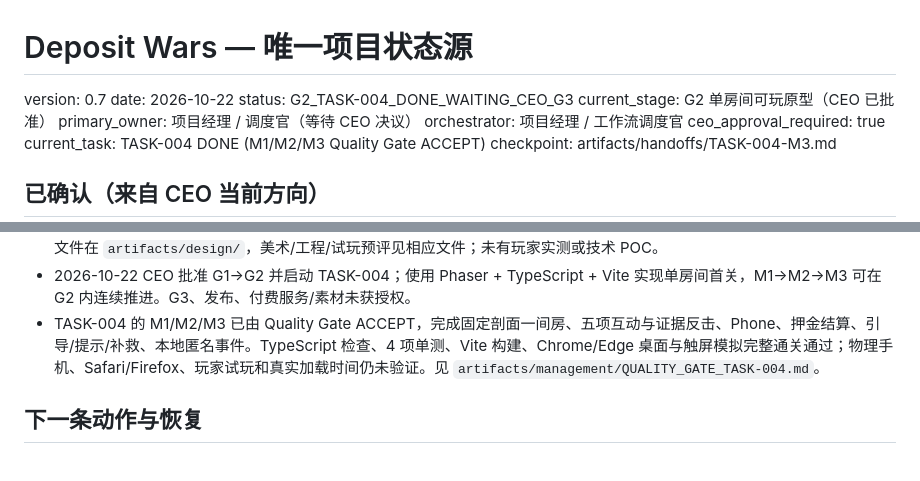
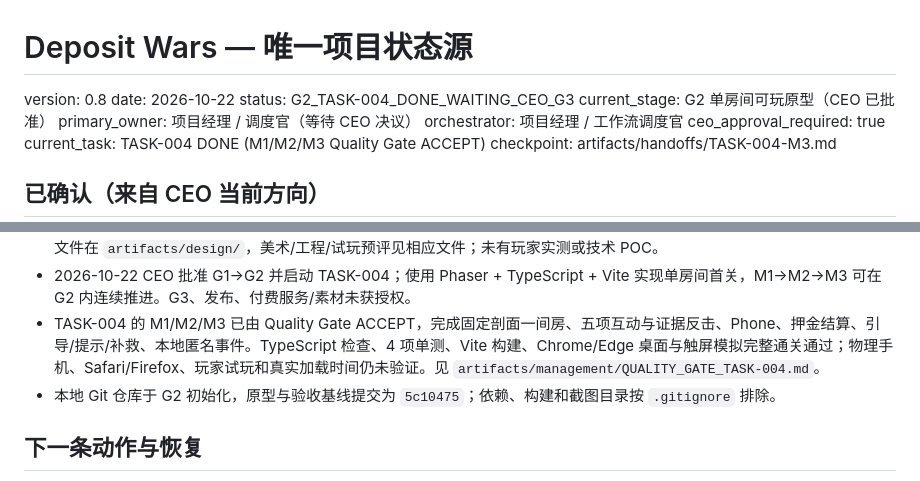
Before and after one commit to KYiz/Deposit-Wars, a Markdown page: deposit_wars_skills/shared/PROJECT_STATE.md, 2 parts joined by grey strips. Rendered like a GitHub page.

Commit message:
docs: record G2 checkpoint and Git baseline

```diff
--- a/deposit_wars_skills/shared/PROJECT_STATE.md
+++ b/deposit_wars_skills/shared/PROJECT_STATE.md
@@ -1,6 +1,6 @@
 # Deposit Wars — 唯一项目状态源
 
-version: 0.7
+version: 0.8
 date: 2026-10-22
 status: G2_TASK-004_DONE_WAITING_CEO_G3
 current_stage: G2 单房间可玩原型（CEO 已批准）
@@ -34,6 +34,7 @@ checkpoint: artifacts/handoffs/TASK-004-M3.md
 - TASK-003 已完成 G1 静态设计并经 Quality Gate ACCEPT（返工 0/3）。首关选 RC-038/039/040/042/037，固定剖面 2D 房间、五缺陷、一支 inspection phone；五张证据卡反击五项虚构扣款。RC-044 源报道实际是房产销售，故未入首关。设计文件在 `artifacts/design/`，美术/工程/试玩预评见相应文件；未有玩家实测或技术 POC。
 - 2026-10-22 CEO 批准 G1→G2 并启动 TASK-004；使用 Phaser + TypeScript + Vite 实现单房间首关，M1→M2→M3 可在 G2 内连续推进。G3、发布、付费服务/素材未获授权。
 - TASK-004 的 M1/M2/M3 已由 Quality Gate ACCEPT，完成固定剖面一间房、五项互动与证据反击、Phone、押金结算、引导/提示/补救、本地匿名事件。TypeScript 检查、4 项单测、Vite 构建、Chrome/Edge 桌面与触屏模拟完整通关通过；物理手机、Safari/Firefox、玩家试玩和真实加载时间仍未验证。见 `artifacts/management/QUALITY_GATE_TASK-004.md`。
+- 本地 Git 仓库于 G2 初始化，原型与验收基线提交为 `5c10475`；依赖、构建和截图目录按 `.gitignore` 排除。
 
 ## 下一条动作与恢复
 当前停在 G2，等待 CEO 决定是否进入 G3 探索性试玩。收到“继续项目”先读本文件、`artifacts/handoffs/TASK-004-M3.md`、`artifacts/management/CEO_BRIEF.md`；TASK-001/002/003/004 已验收，无需重做。G3、正式发布、付费服务/素材须相应 CEO 授权。
```
Also changed, not shown: 1 other file.
